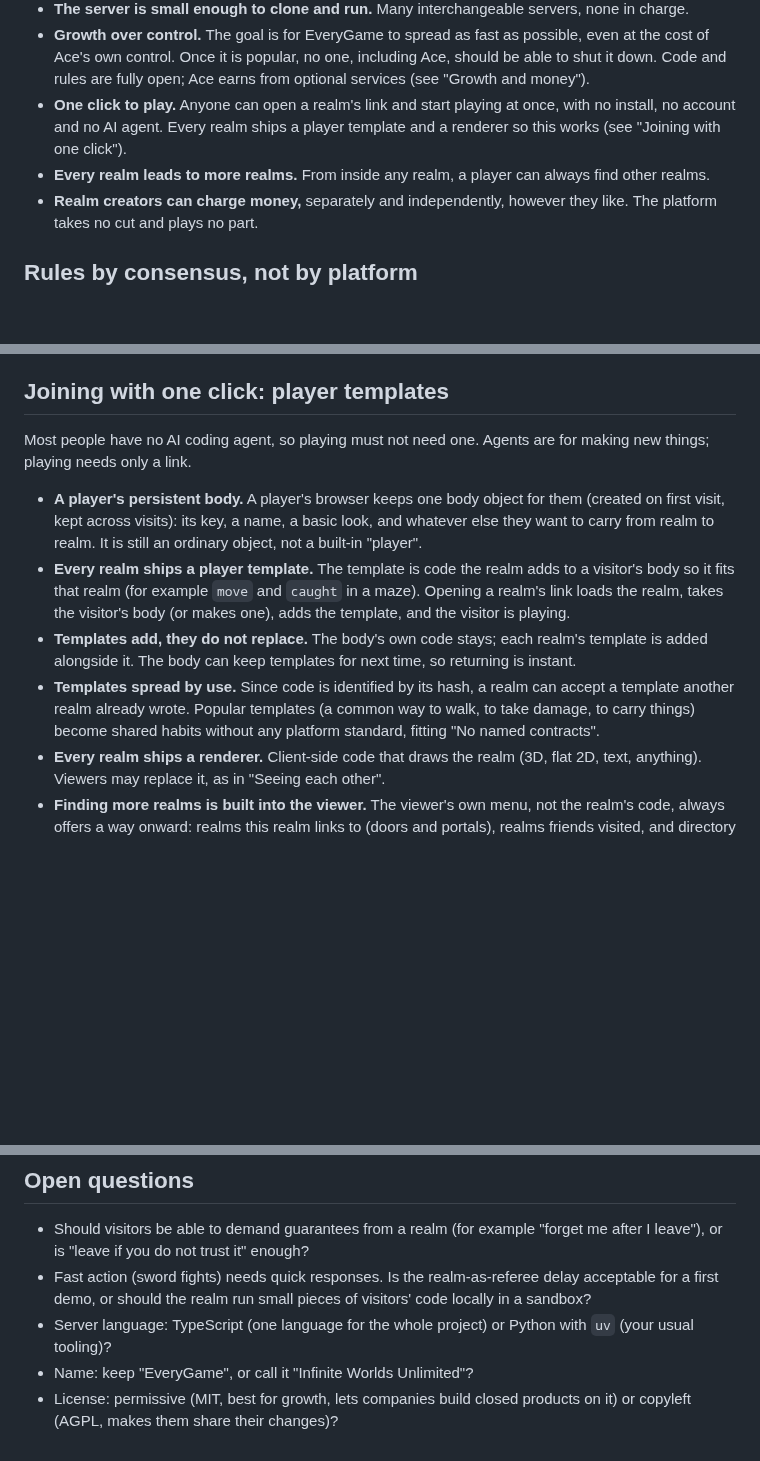
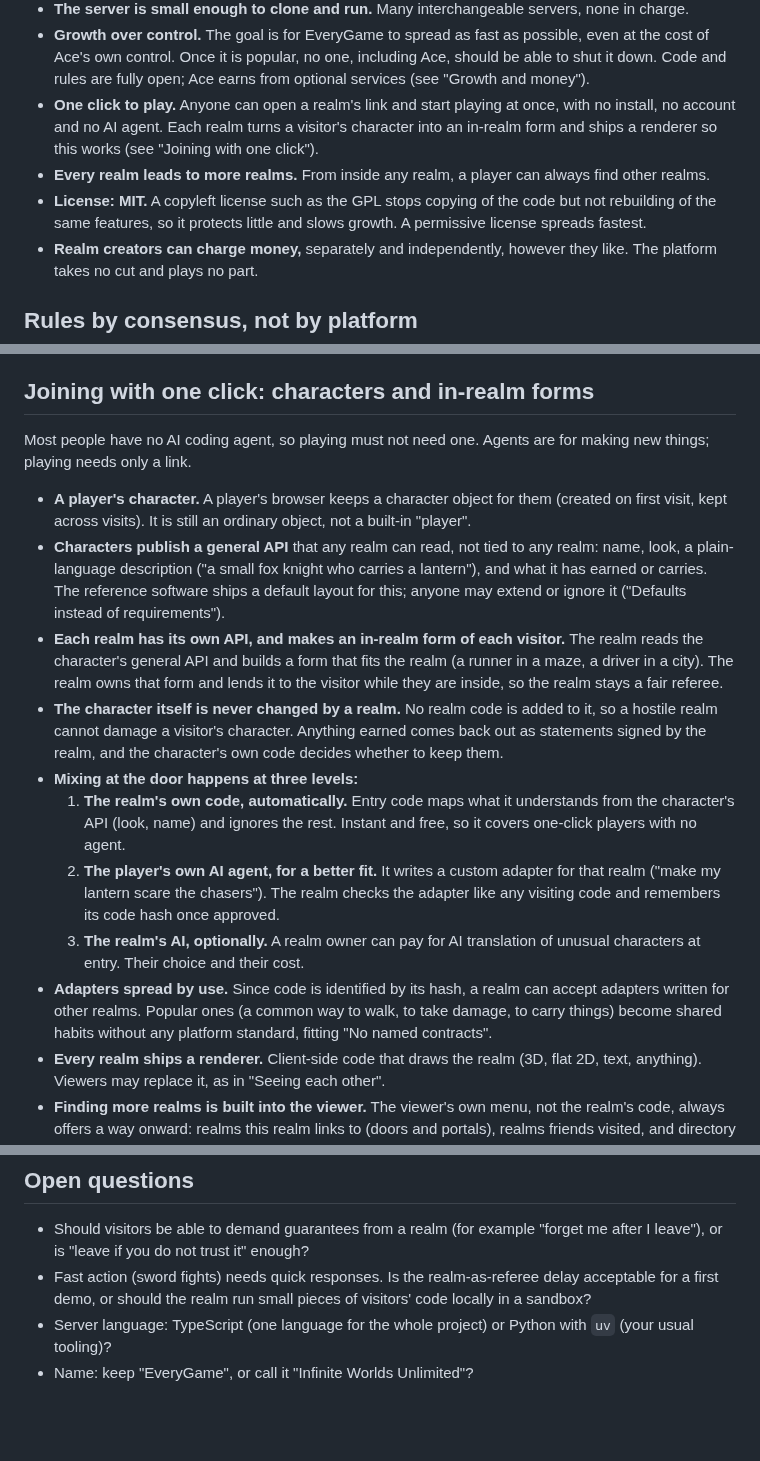
Before and after one commit to freeideas/EndlessMind, a Markdown page: BRAINSTORM.md, 3 parts joined by grey strips. Rendered like a GitHub page; blank space fills up the shorter version.

Commit message:
Brainstorm: characters with a general API and realm-made in-realm forms; MIT license
Co-Authored-By: Claude Opus 5.5 <noreply@anthropic.com>
Claude-Session: https://claude.ai/code/session_011AeLSCiUyCo2oqX62RFRtE

```diff
--- a/BRAINSTORM.md
+++ b/BRAINSTORM.md
@@ -30,8 +30,9 @@ A massively multiplayer world where both the code and the running of that code a
 - **The runtime keeps private keys on their device by default.** Browsers can create keys that a page can use but never export, so the one-device rule is true unless someone deliberately works around it.
 - **The server is small enough to clone and run.** Many interchangeable servers, none in charge.
 - **Growth over control.** The goal is for EveryGame to spread as fast as possible, even at the cost of Ace's own control. Once it is popular, no one, including Ace, should be able to shut it down. Code and rules are fully open; Ace earns from optional services (see "Growth and money").
-- **One click to play.** Anyone can open a realm's link and start playing at once, with no install, no account and no AI agent. Every realm ships a player template and a renderer so this works (see "Joining with one click").
+- **One click to play.** Anyone can open a realm's link and start playing at once, with no install, no account and no AI agent. Each realm turns a visitor's character into an in-realm form and ships a renderer so this works (see "Joining with one click").
 - **Every realm leads to more realms.** From inside any realm, a player can always find other realms.
+- **License: MIT.** A copyleft license such as the GPL stops copying of the code but not rebuilding of the same features, so it protects little and slows growth. A permissive license spreads fastest.
 - **Realm creators can charge money,** separately and independently, however they like. The platform takes no cut and plays no part.
 
 ## Rules by consensus, not by platform
@@ -74,14 +75,19 @@ Goal: any object can be reached from anywhere. A single master list of every obj
 - Two worlds that do not quite fit together used to stay apart. Now an agent can write the missing piece at the door, in seconds.
 - So the old tradeoff (one central server for compatibility, or freedom and fragmentation) goes away. Compatibility is worked out per visit, by agents.
 
-## Joining with one click: player templates
+## Joining with one click: characters and in-realm forms
 
 Most people have no AI coding agent, so playing must not need one. Agents are for making new things; playing needs only a link.
 
-- **A player's persistent body.** A player's browser keeps one body object for them (created on first visit, kept across visits): its key, a name, a basic look, and whatever else they want to carry from realm to realm. It is still an ordinary object, not a built-in "player".
-- **Every realm ships a player template.** The template is code the realm adds to a visitor's body so it fits that realm (for example `move` and `caught` in a maze). Opening a realm's link loads the realm, takes the visitor's body (or makes one), adds the template, and the visitor is playing.
-- **Templates add, they do not replace.** The body's own code stays; each realm's template is added alongside it. The body can keep templates for next time, so returning is instant.
-- **Templates spread by use.** Since code is identified by its hash, a realm can accept a template another realm already wrote. Popular templates (a common way to walk, to take damage, to carry things) become shared habits without any platform standard, fitting "No named contracts".
+- **A player's character.** A player's browser keeps a character object for them (created on first visit, kept across visits). It is still an ordinary object, not a built-in "player".
+- **Characters publish a general API** that any realm can read, not tied to any realm: name, look, a plain-language description ("a small fox knight who carries a lantern"), and what it has earned or carries. The reference software ships a default layout for this; anyone may extend or ignore it ("Defaults instead of requirements").
+- **Each realm has its own API, and makes an in-realm form of each visitor.** The realm reads the character's general API and builds a form that fits the realm (a runner in a maze, a driver in a city). The realm owns that form and lends it to the visitor while they are inside, so the realm stays a fair referee.
+- **The character itself is never changed by a realm.** No realm code is added to it, so a hostile realm cannot damage a visitor's character. Anything earned comes back out as statements signed by the realm, and the character's own code decides whether to keep them.
+- **Mixing at the door happens at three levels:**
+  1. **The realm's own code, automatically.** Entry code maps what it understands from the character's API (look, name) and ignores the rest. Instant and free, so it covers one-click players with no agent.
+  2. **The player's own AI agent, for a better fit.** It writes a custom adapter for that realm ("make my lantern scare the chasers"). The realm checks the adapter like any visiting code and remembers its code hash once approved.
+  3. **The realm's AI, optionally.** A realm owner can pay for AI translation of unusual characters at entry. Their choice and their cost.
+- **Adapters spread by use.** Since code is identified by its hash, a realm can accept adapters written for other realms. Popular ones (a common way to walk, to take damage, to carry things) become shared habits without any platform standard, fitting "No named contracts".
 - **Every realm ships a renderer.** Client-side code that draws the realm (3D, flat 2D, text, anything). Viewers may replace it, as in "Seeing each other".
 - **Finding more realms is built into the viewer.** The viewer's own menu, not the realm's code, always offers a way onward: realms this realm links to (doors and portals), realms friends visited, and directory search. A realm cannot trap a visitor or hide the way out.
 
@@ -243,4 +249,3 @@ Success test: two people on two machines, each with their own AI agent, each bui
 - Fast action (sword fights) needs quick responses. Is the realm-as-referee delay acceptable for a first demo, or should the realm run small pieces of visitors' code locally in a sandbox?
 - Server language: TypeScript (one language for the whole project) or Python with `uv` (your usual tooling)?
 - Name: keep "EveryGame", or call it "Infinite Worlds Unlimited"?
-- License: permissive (MIT, best for growth, lets companies build closed products on it) or copyleft (AGPL, makes them share their changes)?
```
